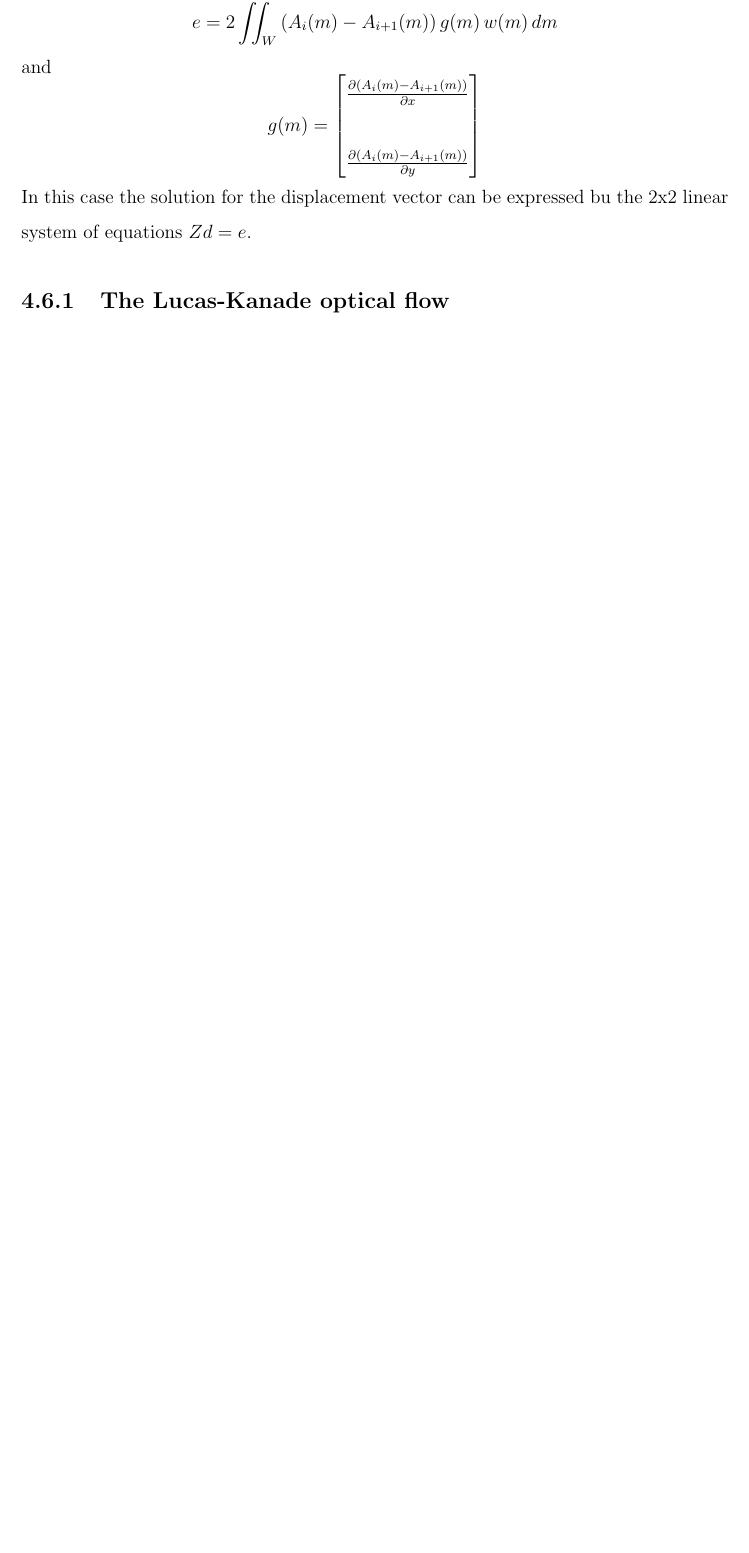
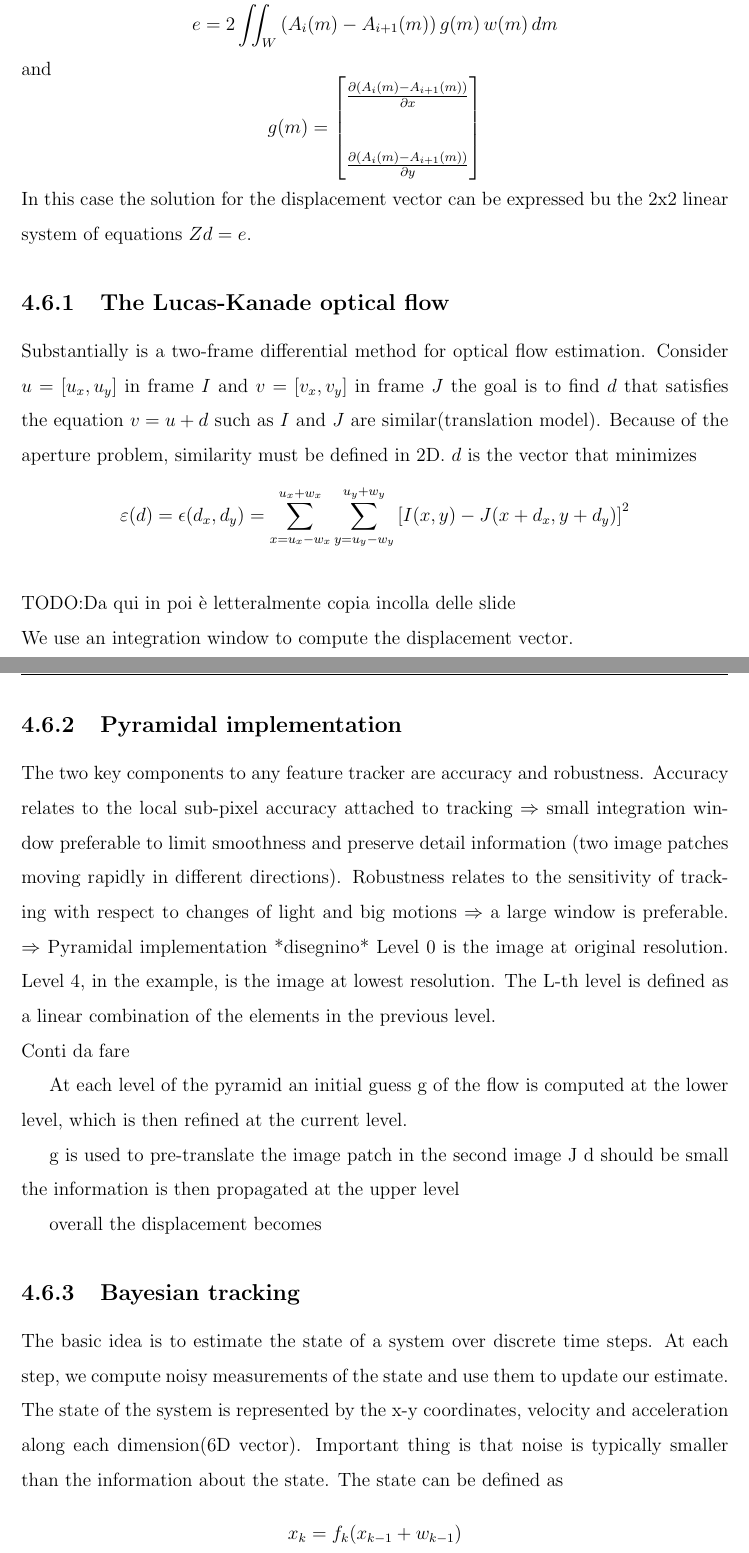
Before and after one commit to AlessiaPivotto/ComputerVision, a LaTeX thesis (main.tex, which reads Chapters/Chapter4.tex): part of page 52 of 56 before the commit and two parts of pages 52 and 53 of 59 after it, the two joined at a grey line, cut so that both start at the same text, the shorter picture padded with empty space. Compiled offline with pdfLaTeX.

Commit message:
Commit per vedere se git ora va

```diff
--- a/Chapters/Chapter4.tex
+++ b/Chapters/Chapter4.tex
@@ -168,3 +168,42 @@ and
 \]
 In this case the solution for the displacement vector can be expressed bu the 2x2 linear system of equations $Zd = e$.
 \subsection{The Lucas-Kanade optical flow}
+Substantially is a two-frame differential method for optical flow estimation.
+Consider $u=\left[u_x, u_y\right]$ in frame $I$ and $v=\left[v_x, v_y\right]$ in frame $J$ the goal is to find $d$ that satisfies the equation $v = u + d$ such as $I$ and $J$ are similar(translation model).
+Because of the aperture problem, similarity must be defined in 2D.
+$d$ is the vector that minimizes
+\[
+    \varepsilon(d) = \epsilon(d_x, d_y) = \sum_{x=u_x-w_x}^{u_x+w_x} \sum_{y=u_y-w_y}^{u_y+w_y} \left[I(x, y) - J(x+d_x, y+d_y)\right]^2
+\]
+\\TODO:Da qui in poi è letteralmente copia incolla delle slide\\
+We use an integration window to compute the displacement vector.
+
+\subsection{Pyramidal implementation}
+The two key components to any feature tracker are accuracy and robustness.
+Accuracy relates to the local sub-pixel accuracy attached to tracking $\Rightarrow$ small integration window preferable to limit
+smoothness and preserve detail information (two image
+patches moving rapidly in different directions).
+Robustness relates to the sensitivity of tracking with respect to changes of light and big motions $\Rightarrow$ a large window is preferable.
+$\Rightarrow$ Pyramidal implementation  *disegnino*
+Level 0 is the image at original resolution.
+Level 4, in the example, is the image at lowest resolution.
+The L-th level is defined as a linear combination of the elements in the previous level.
+\\ Conti da fare
+
+At each level of the pyramid an initial guess g of the flow is
+computed at the lower level, which is then refined at the current
+level.
+
+g is used to pre-translate the image patch in the second image J
+d should be small
+the information is then propagated at the upper level
+
+overall the displacement becomes
+
+
+\subsection{Bayesian tracking}
+The basic idea is to estimate the state of a system over discrete time steps.
+At each step, we compute noisy measurements of the state and use them to update our estimate.
+The state of the system is represented by the x-y coordinates, velocity and acceleration along each dimension(6D vector).
+Important thing is that noise is typically smaller than the information about the state.
+The state can be defined as \[x_k = f_k(x_{k-1} + w_{k-1})\]
@@ -170,0 +220 @@ In this case the solution for the displacement vector can be expressed bu the 2x
+\begin{itemize}
```
Also changed, not shown: Chapters/Chapter7.tex (+2 -0 lines), Chapters/Chapter6.tex (line endings or trailing spaces), Figures/Bayesian_prediction.png (added), main.pdf, Chapters/Chapter4.tex (30 more changed lines), 11 other files.
